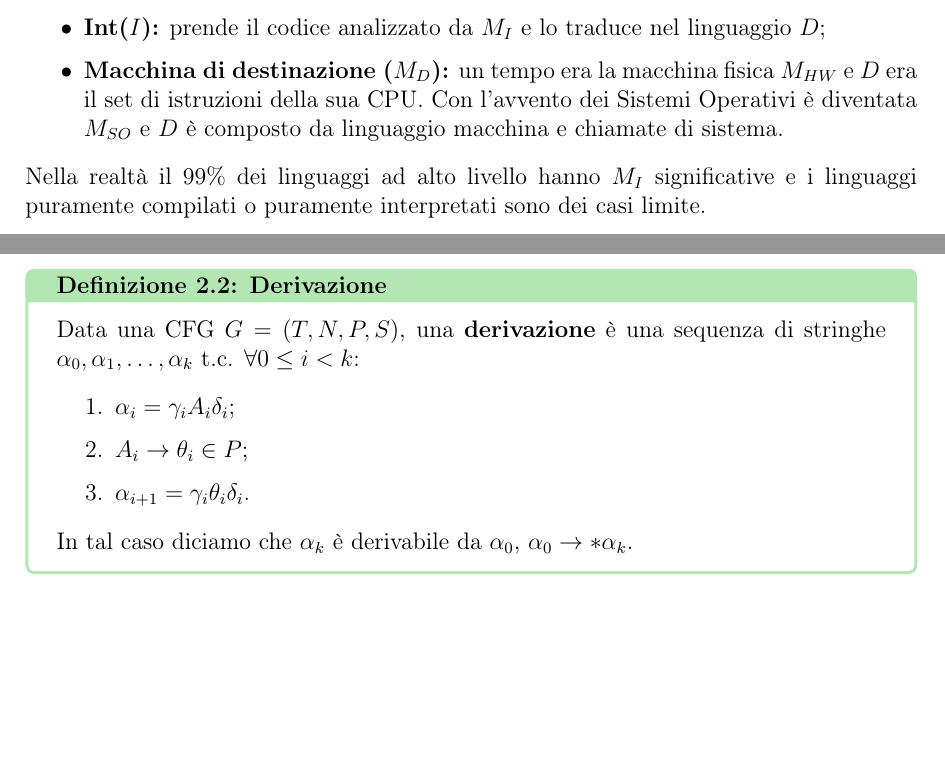
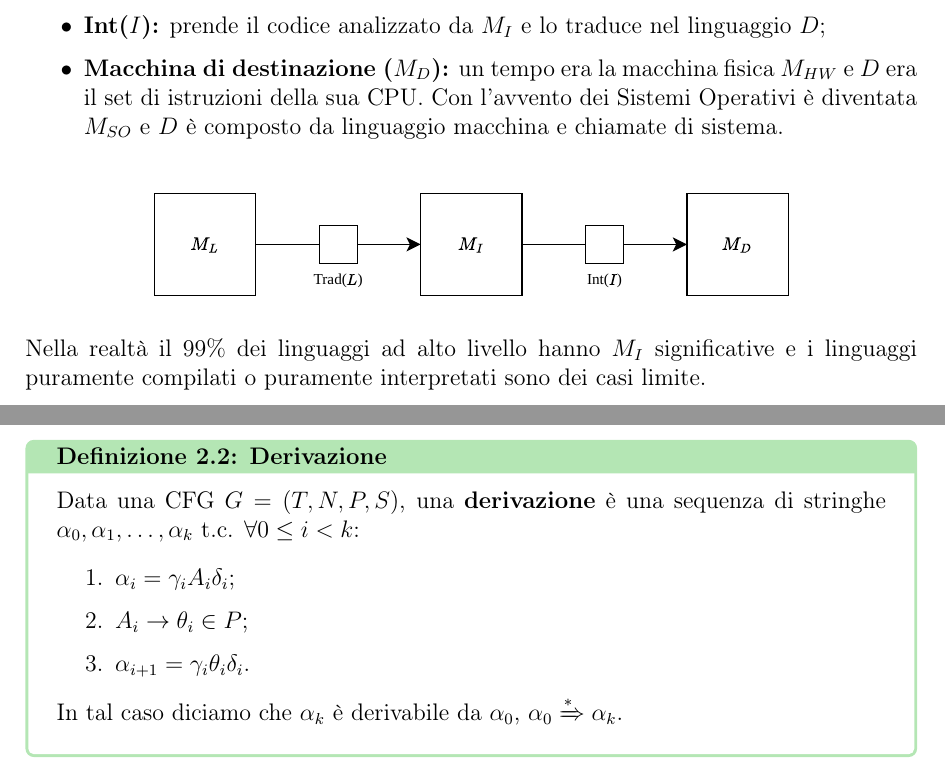
Before and after one commit to Viquess/Appunti-UNI, a LaTeX document (Linguaggi e Compilatori/Linguaggi e Compilatori.tex, which reads packages/preamble.tex): two parts of pages 3 and 5 of 5, joined at a grey line, cut so that both start at the same text, the shorter picture padded with empty space. Compiled offline with pdfLaTeX.

Commit message:
Aggiunta immagini + Fix vari

```diff
--- a/Linguaggi e Compilatori/Linguaggi e Compilatori.tex
+++ b/Linguaggi e Compilatori/Linguaggi e Compilatori.tex
@@ -58,6 +58,10 @@ Il codice sorgente non viene mai passato direttamente all'hardware, ma esiste un
     \item \textbf{Int($I$):} prende il codice analizzato da $M_I$ e lo traduce nel linguaggio $D$;
     \item \textbf{Macchina di destinazione ($M_D$):} un tempo era la macchina fisica $M_{HW}$ e $D$ era il set di istruzioni della sua CPU. Con l'avvento dei Sistemi Operativi è diventata $M_{SO}$ e $D$ è composto da linguaggio macchina e chiamate di sistema.
 \end{itemize}
+\begin{figure}[h]
+    \centering
+    \includegraphics[width=0.8\textwidth]{images/introduzione/macchina.pdf}
+\end{figure}
 Nella realtà il 99\% dei linguaggi ad alto livello hanno $M_I$ significative e i linguaggi puramente compilati o puramente interpretati sono dei casi limite.
 
 \subsection{Struttura di un compilatore}
@@ -105,6 +117,6 @@ Data una CFG $G = (T, N, P, S)$, una \textbf{derivazione} è una sequenza di str
     \item $A_i \to \theta_i \in P$;
     \item $\alpha_{i+1} = \gamma_i \theta_i \delta_i$.
 \end{enumerate}
-In tal caso diciamo che $\alpha_k$ è derivabile da $\alpha_0$, $\alpha_0 \rightarrow{*} \alpha_k$.
+In tal caso diciamo che $\alpha_k$ è derivabile da $\alpha_0$, $\alpha_0 \xRightarrow{*} \alpha_k$.
 \end{definition}
 \end{document}
--- a/packages/preamble.tex
+++ b/packages/preamble.tex
@@ -1,12 +1,14 @@
 \usepackage{ulem}
 \usepackage{float}
 \usepackage{xcolor}
+\usepackage{wrapfig}
 \usepackage{placeins}
 \usepackage{listings}
 \usepackage{enumitem}
 \usepackage{graphicx}
 \usepackage{titlesec}
 \usepackage{tabularx}
+\usepackage{mathtools}
 \usepackage{subcaption}
 \usepackage[T1]{fontenc}
 \usepackage[none]{hyphenat}
```
Also changed, not shown: Linguaggi e Compilatori/images/introduzione/compilatore.pdf (added), Linguaggi e Compilatori/images/introduzione/macchina.pdf (added), Linguaggi e Compilatori/Linguaggi e Compilatori.tex (8 more changed lines), 2 other files.
